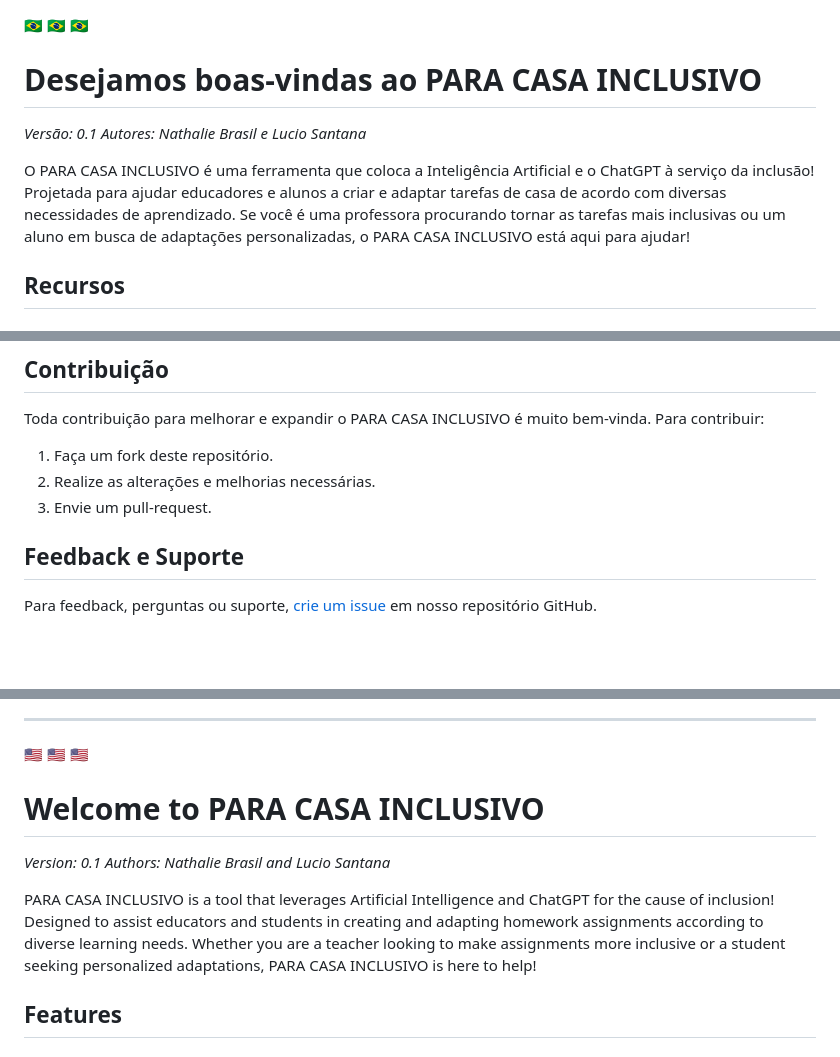
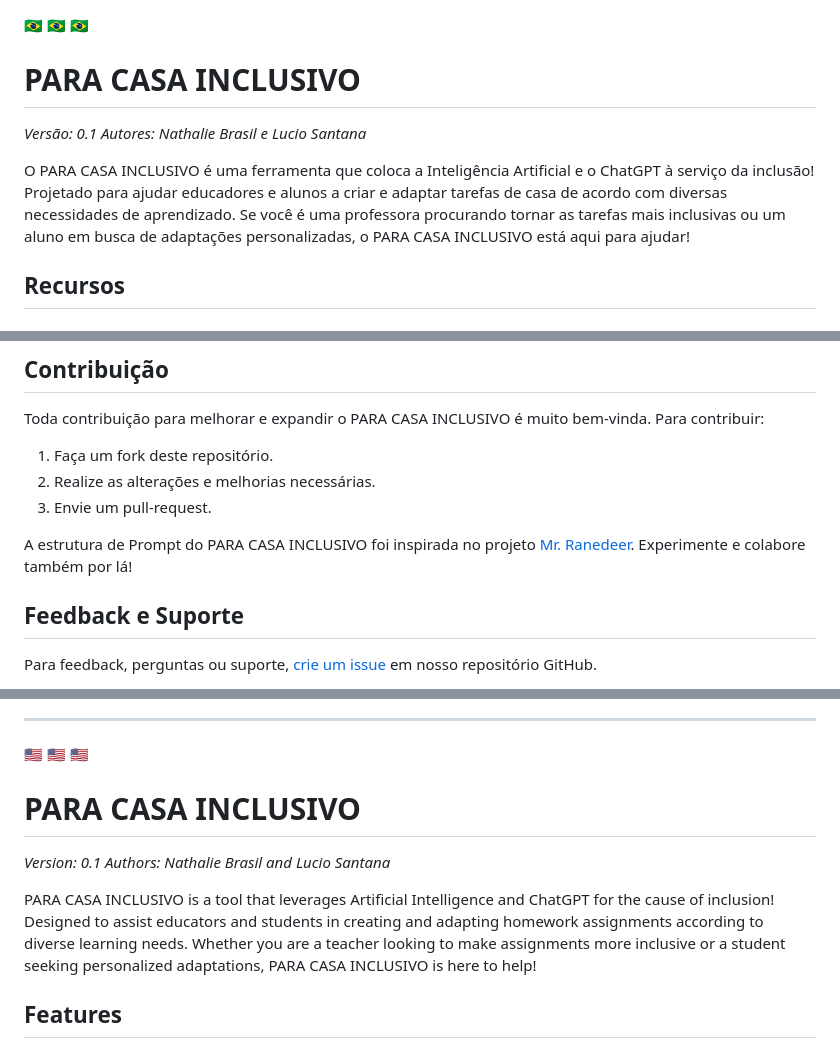
Before and after one commit to luciocs/para-casa-inclusivo, a Markdown page: README.md, 3 parts joined by grey strips. Drawn GitHub-style; blank space fills up the shorter version.

Commit message:
Update README.md
Reference to Mr. Ranedeer, that inspired our Prompt structure.

```diff
--- a/README.md
+++ b/README.md
@@ -1,12 +1,13 @@
 🇧🇷 🇧🇷 🇧🇷
 
-# Desejamos boas-vindas ao PARA CASA INCLUSIVO
+# PARA CASA INCLUSIVO
 
 *Versão: 0.1*
 *Autores: Nathalie Brasil e Lucio Santana*
 
 O PARA CASA INCLUSIVO é uma ferramenta que coloca a Inteligência Artificial e o ChatGPT à serviço da inclusão!
-Projetada para ajudar educadores e alunos a criar e adaptar tarefas de casa de acordo com diversas necessidades de aprendizado. Se você é uma professora procurando tornar as tarefas mais inclusivas ou um aluno em busca de adaptações personalizadas, o PARA CASA INCLUSIVO está aqui para ajudar!
+Projetado para ajudar educadores e alunos a criar e adaptar tarefas de casa de acordo com diversas necessidades de aprendizado.
+Se você é uma professora procurando tornar as tarefas mais inclusivas ou um aluno em busca de adaptações personalizadas, o PARA CASA INCLUSIVO está aqui para ajudar!
 
 ## Recursos
 
@@ -46,6 +47,8 @@ Toda contribuição para melhorar e expandir o PARA CASA INCLUSIVO é muito bem-
 2. Realize as alterações e melhorias necessárias.
 3. Envie um pull-request.
 
+A estrutura de Prompt do PARA CASA INCLUSIVO foi inspirada no projeto [Mr. Ranedeer](https://github.com/JushBJJ/Mr.-Ranedeer-AI-Tutor). Experimente e colabore também por lá!
+
 ## Feedback e Suporte
 
 Para feedback, perguntas ou suporte, [crie um issue](https://github.com/luciocs/para-casa-inclusivo/issues) em nosso repositório GitHub.
@@ -64,12 +67,14 @@ Empodere a educação com adaptações personalizadas usando o PARA CASA INCLUSI
 
 🇺🇸 🇺🇸 🇺🇸
 
-# Welcome to PARA CASA INCLUSIVO
+# PARA CASA INCLUSIVO
 
 *Version: 0.1*
 *Authors: Nathalie Brasil and Lucio Santana*
 
-PARA CASA INCLUSIVO is a tool that leverages Artificial Intelligence and ChatGPT for the cause of inclusion! Designed to assist educators and students in creating and adapting homework assignments according to diverse learning needs. Whether you are a teacher looking to make assignments more inclusive or a student seeking personalized adaptations, PARA CASA INCLUSIVO is here to help!
+PARA CASA INCLUSIVO is a tool that leverages Artificial Intelligence and ChatGPT for the cause of inclusion!
+Designed to assist educators and students in creating and adapting homework assignments according to diverse learning needs.
+Whether you are a teacher looking to make assignments more inclusive or a student seeking personalized adaptations, PARA CASA INCLUSIVO is here to help!
 
 ## Features
 
```
Also changed, not shown: other parts of README.md (+2 -0 lines).
